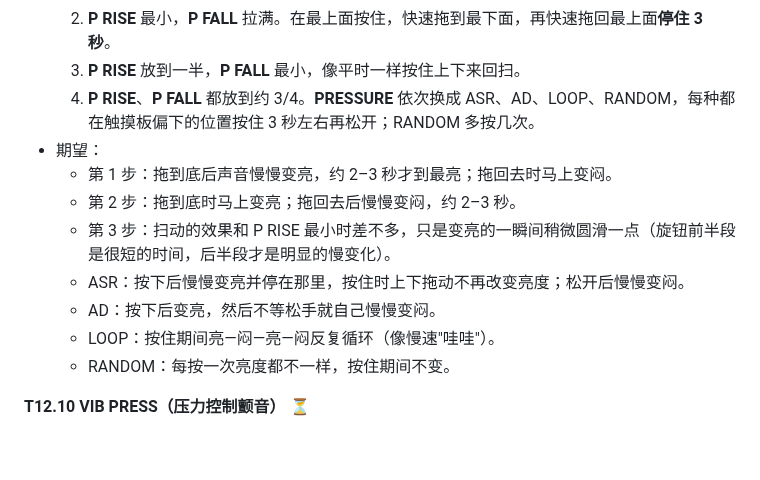
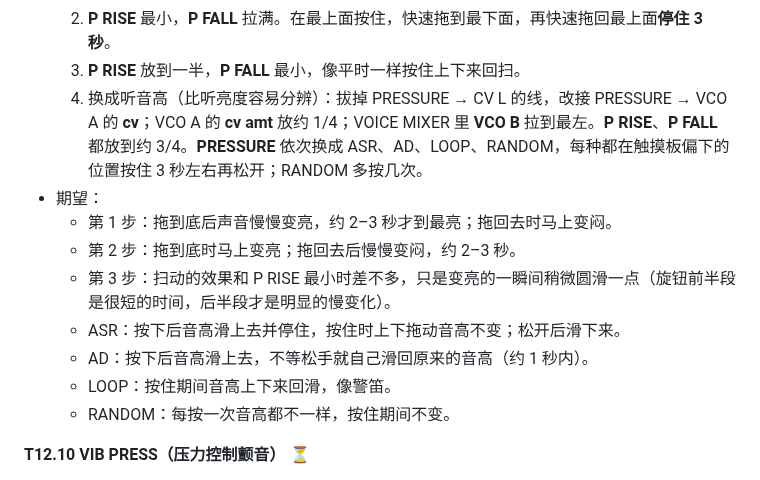
Before and after one commit to deadjoe/lunar24, a Markdown page: design/MANUAL_TESTS.md, the part around the change. Rendered like a GitHub page; blank space fills up the shorter version.

Commit message:
Manual test guide: listen to the pressure envelope modes as pitch
Co-Authored-By: Claude Opus 5.5 <noreply@anthropic.com>
Claude-Session: https://claude.ai/code/session_01HvCkfkxLid2Q4jbxD1jz23

```diff
--- a/design/MANUAL_TESTS.md
+++ b/design/MANUAL_TESTS.md
@@ -708,15 +708,15 @@
   1. **P RISE** 拉满，**P FALL** 最小。在触摸板最上面按住，快速拖到最下面**停住 3 秒**，再快速拖回最上面。
   2. **P RISE** 最小，**P FALL** 拉满。在最上面按住，快速拖到最下面，再快速拖回最上面**停住 3 秒**。
   3. **P RISE** 放到一半，**P FALL** 最小，像平时一样按住上下来回扫。
-  4. **P RISE**、**P FALL** 都放到约 3/4。**PRESSURE** 依次换成 ASR、AD、LOOP、RANDOM，每种都在触摸板偏下的位置按住 3 秒左右再松开；RANDOM 多按几次。
+  4. 换成听音高（比听亮度容易分辨）：拔掉 PRESSURE → CV L 的线，改接 PRESSURE → VCO A 的 **cv**；VCO A 的 **cv amt** 放约 1/4；VOICE MIXER 里 **VCO B** 拉到最左。**P RISE**、**P FALL** 都放到约 3/4。**PRESSURE** 依次换成 ASR、AD、LOOP、RANDOM，每种都在触摸板偏下的位置按住 3 秒左右再松开；RANDOM 多按几次。
 - 期望：
   - 第 1 步：拖到底后声音慢慢变亮，约 2–3 秒才到最亮；拖回去时马上变闷。
   - 第 2 步：拖到底时马上变亮；拖回去后慢慢变闷，约 2–3 秒。
   - 第 3 步：扫动的效果和 P RISE 最小时差不多，只是变亮的一瞬间稍微圆滑一点（旋钮前半段是很短的时间，后半段才是明显的慢变化）。
-  - ASR：按下后慢慢变亮并停在那里，按住时上下拖动不再改变亮度；松开后慢慢变闷。
-  - AD：按下后变亮，然后不等松手就自己慢慢变闷。
-  - LOOP：按住期间亮—闷—亮—闷反复循环（像慢速"哇哇"）。
-  - RANDOM：每按一次亮度都不一样，按住期间不变。
+  - ASR：按下后音高滑上去并停住，按住时上下拖动音高不变；松开后滑下来。
+  - AD：按下后音高滑上去，不等松手就自己滑回原来的音高（约 1 秒内）。
+  - LOOP：按住期间音高上下来回滑，像警笛。
+  - RANDOM：每按一次音高都不一样，按住期间不变。
 
 **T12.10 VIB PRESS（压力控制颤音）** ⏳
 - 准备：RESET PANEL；BLEND 最左；DRONE VOICES 全关；不接线。**VIB DEPTH** 约 1/4，**VIB RATE** 放中间。
```
